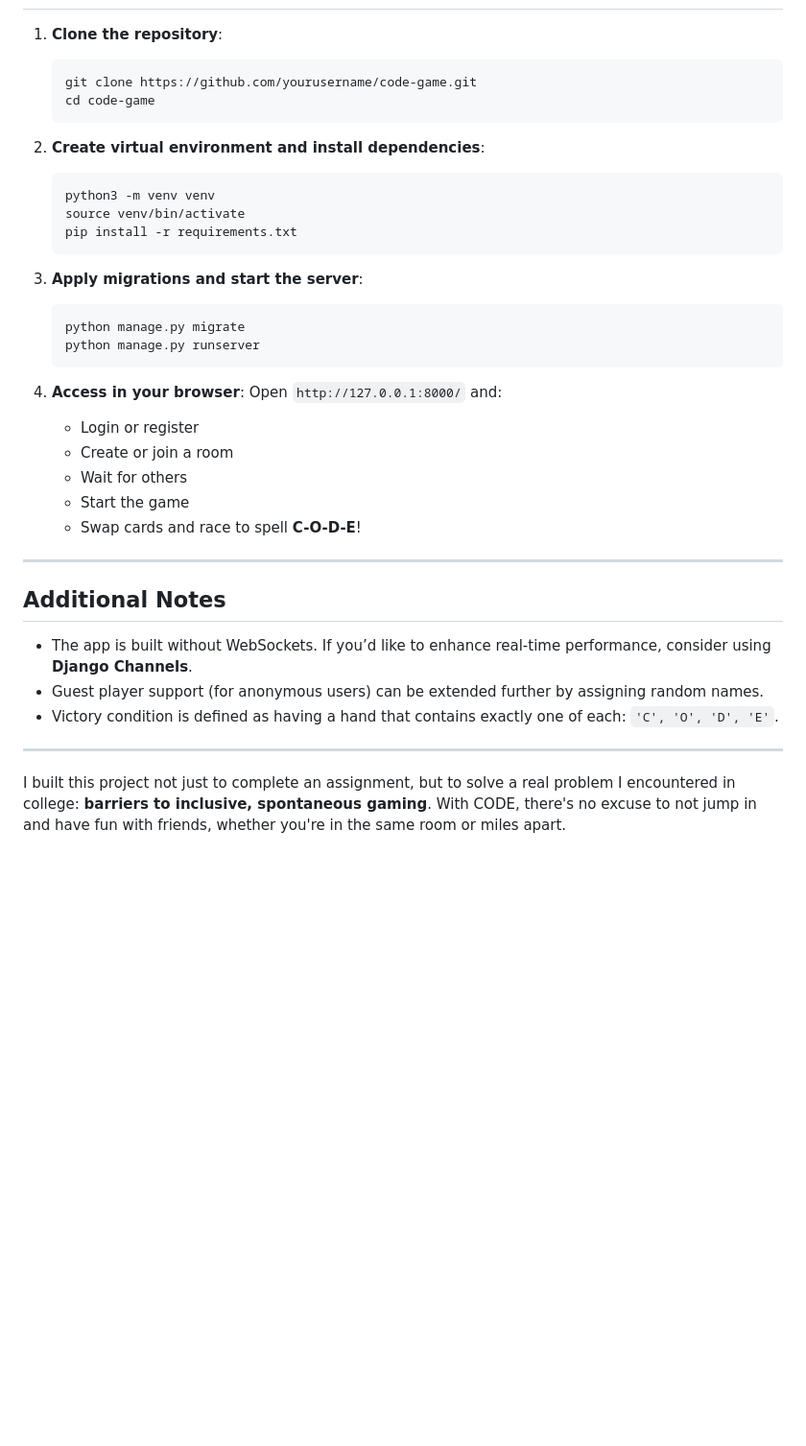
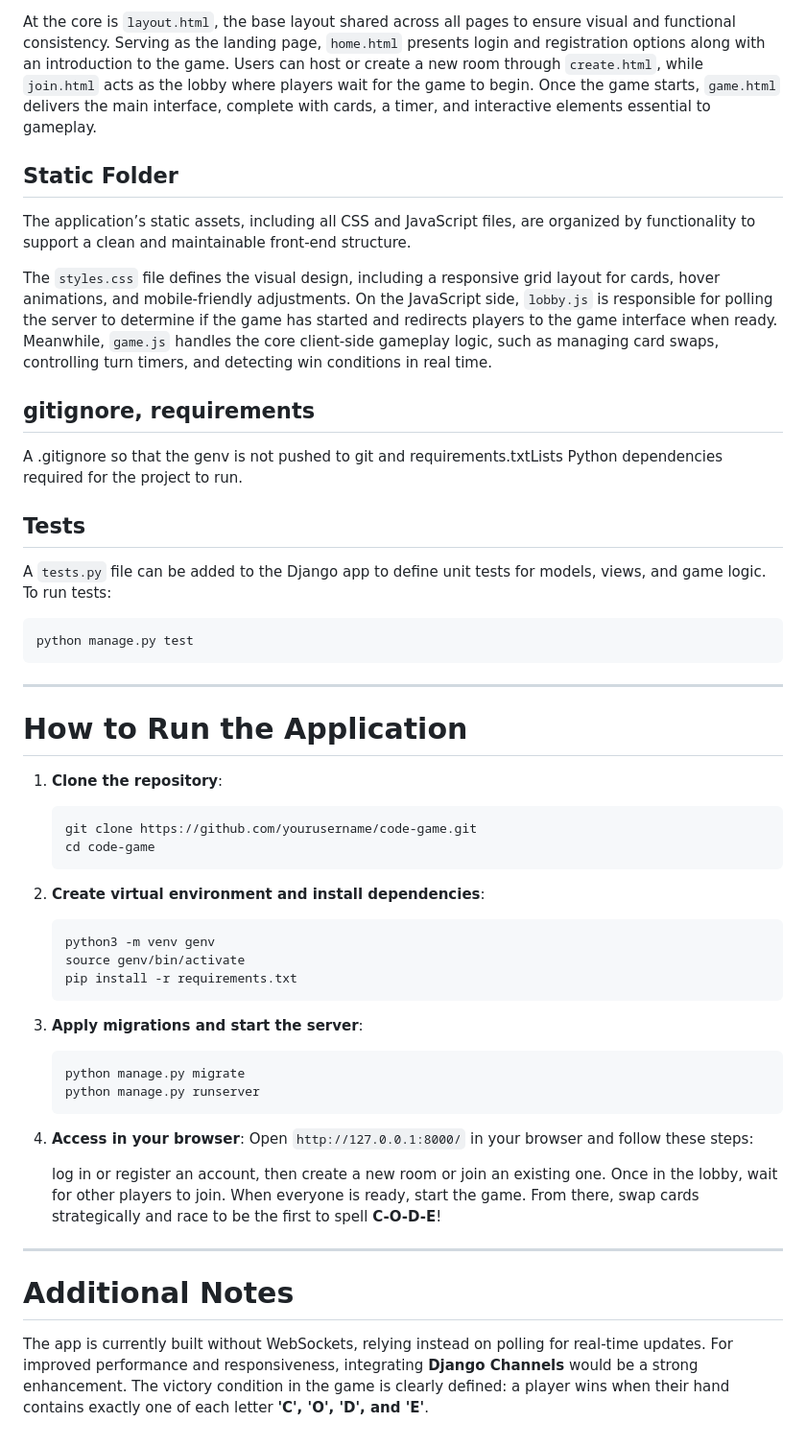
Before and after one commit to shamiroxs/CODE, a Markdown page: README.md, the part around one of its changes. Shown at 96% size. Drawn GitHub-style; blank space fills up the shorter version.

````diff
--- a/README.md
+++ b/README.md
@@ -76,3 +100,26 @@ The system also enforces host-based authority, preventing double starts, ensurin
+At the core is `layout.html`, the base layout shared across all pages to ensure visual and functional consistency. Serving as the landing page, `home.html` presents login and registration options along with an introduction to the game. Users can host or create a new room through `create.html`, while `join.html` acts as the lobby where players wait for the game to begin. Once the game starts, `game.html` delivers the main interface, complete with cards, a timer, and interactive elements essential to gameplay.
+
+## Static Folder
+
+The application’s static assets, including all CSS and JavaScript files, are organized by functionality to support a clean and maintainable front-end structure.
+
+The `styles.css` file defines the visual design, including a responsive grid layout for cards, hover animations, and mobile-friendly adjustments. On the JavaScript side, `lobby.js` is responsible for polling the server to determine if the game has started and redirects players to the game interface when ready. Meanwhile, `game.js` handles the core client-side gameplay logic, such as managing card swaps, controlling turn timers, and detecting win conditions in real time.
+
+## gitignore, requirements
+
+A .gitignore so that the genv is not pushed to git and requirements.txtLists Python dependencies required for the project to run.
+
+## Tests
+
+A `tests.py` file can be added to the Django app to define unit tests for models, views, and game logic. To run tests:
+
+```bash
+python manage.py test
+```
+
+---
+
+# How to Run the Application
 
 1. **Clone the repository**:
 
@@ -84,8 +131,8 @@ The system also enforces host-based authority, preventing double starts, ensurin
 2. **Create virtual environment and install dependencies**:
 
    ```bash
-   python3 -m venv venv
-   source venv/bin/activate
+   python3 -m venv genv
+   source genv/bin/activate
    pip install -r requirements.txt
    ```
 
@@ -97,22 +144,13 @@ The system also enforces host-based authority, preventing double starts, ensurin
    ```
 
 4. **Access in your browser**:
-   Open `http://127.0.0.1:8000/` and:
+   Open `http://127.0.0.1:8000/` in your browser and follow these steps:
 
-   * Login or register
-   * Create or join a room
-   * Wait for others
-   * Start the game
-   * Swap cards and race to spell **C-O-D-E**!
+   log in or register an account, then create a new room or join an existing one. Once in the lobby, wait for other players to join. When everyone is ready, start the game. From there, swap cards strategically and race to be the first to spell **C-O-D-E**!
+
 
 ---
 
-## Additional Notes
+# Additional Notes
 
-* The app is built without WebSockets. If you’d like to enhance real-time performance, consider using **Django Channels**.
-* Guest player support (for anonymous users) can be extended further by assigning random names.
-* Victory condition is defined as having a hand that contains exactly one of each: `'C', 'O', 'D', 'E'`.
-
----
-
-I built this project not just to complete an assignment, but to solve a real problem I encountered in college: **barriers to inclusive, spontaneous gaming**. With CODE, there's no excuse to not jump in and have fun with friends, whether you're in the same room or miles apart.
+The app is currently built without WebSockets, relying instead on polling for real-time updates. For improved performance and responsiveness, integrating **Django Channels** would be a strong enhancement. The victory condition in the game is clearly defined: a player wins when their hand contains exactly one of each letter **'C', 'O', 'D', and 'E'**.
````
Also changed, not shown: other parts of README.md (+64 -40 lines).
